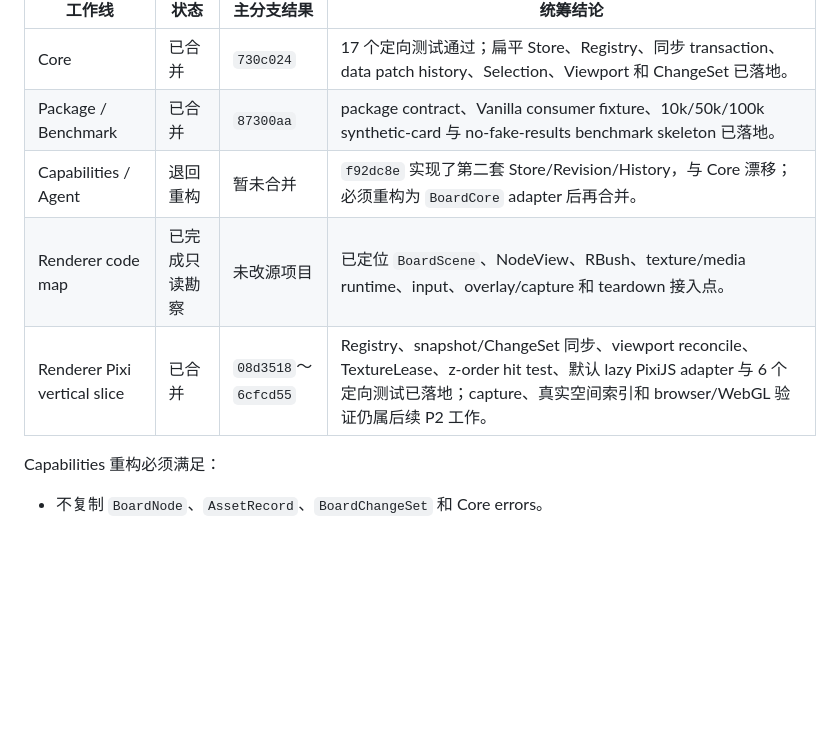
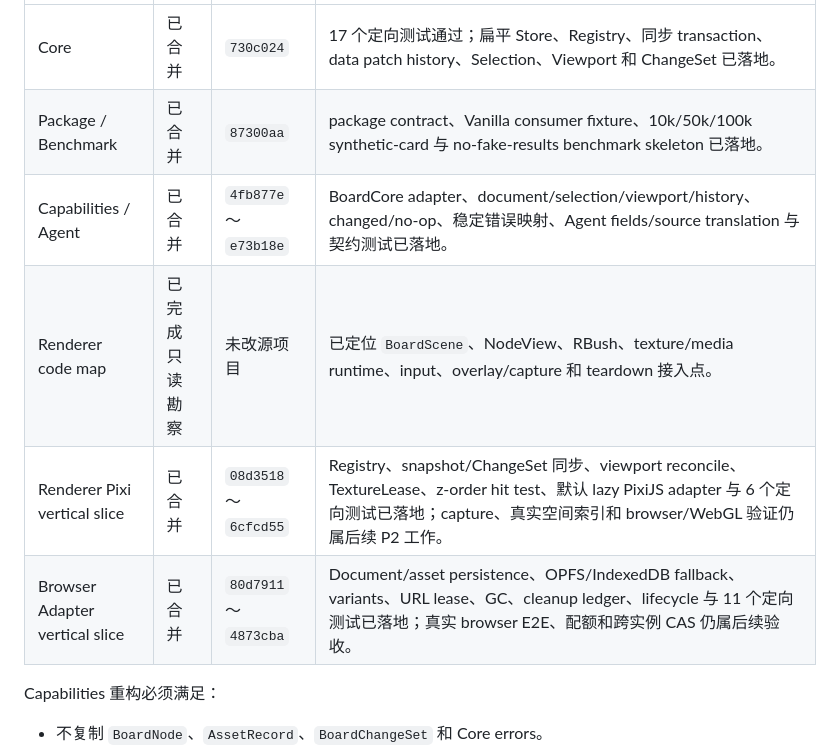
Before and after one commit to xindong/pixiboardSDK, a Markdown page: docs/14-parallel-execution.md, the part around one of its changes. Rendered like a GitHub page; blank space fills up the shorter version.

Commit message:
docs: record capabilities and browser adapter integration

```diff
--- a/docs/14-parallel-execution.md
+++ b/docs/14-parallel-execution.md
@@ -8,9 +8,10 @@
 |---|---|---|---|
 | Core | 已合并 | `730c024` | 17 个定向测试通过；扁平 Store、Registry、同步 transaction、data patch history、Selection、Viewport 和 ChangeSet 已落地。 |
 | Package / Benchmark | 已合并 | `87300aa` | package contract、Vanilla consumer fixture、10k/50k/100k synthetic-card 与 no-fake-results benchmark skeleton 已落地。 |
-| Capabilities / Agent | 退回重构 | 暂未合并 | `f92dc8e` 实现了第二套 Store/Revision/History，与 Core 漂移；必须重构为 `BoardCore` adapter 后再合并。 |
+| Capabilities / Agent | 已合并 | `4fb877e`～`e73b18e` | BoardCore adapter、document/selection/viewport/history、changed/no-op、稳定错误映射、Agent fields/source translation 与契约测试已落地。 |
 | Renderer code map | 已完成只读勘察 | 未改源项目 | 已定位 `BoardScene`、NodeView、RBush、texture/media runtime、input、overlay/capture 和 teardown 接入点。 |
 | Renderer Pixi vertical slice | 已合并 | `08d3518`～`6cfcd55` | Registry、snapshot/ChangeSet 同步、viewport reconcile、TextureLease、z-order hit test、默认 lazy PixiJS adapter 与 6 个定向测试已落地；capture、真实空间索引和 browser/WebGL 验证仍属后续 P2 工作。 |
+| Browser Adapter vertical slice | 已合并 | `80d7911`～`4873cba` | Document/asset persistence、OPFS/IndexedDB fallback、variants、URL lease、GC、cleanup ledger、lifecycle 与 11 个定向测试已落地；真实 browser E2E、配额和跨实例 CAS 仍属后续验收。 |
 
 Capabilities 重构必须满足：
 
```
Also changed, not shown: other parts of docs/14-parallel-execution.md (+2 -2 lines).
